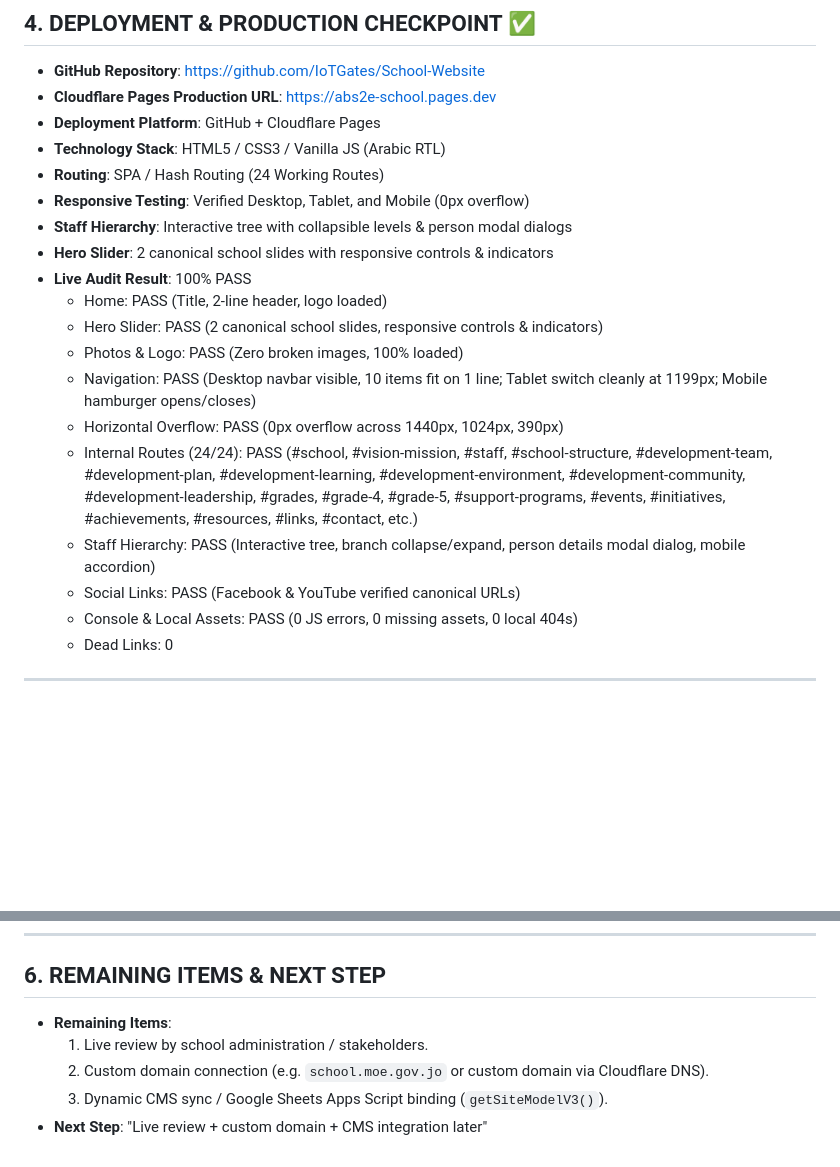
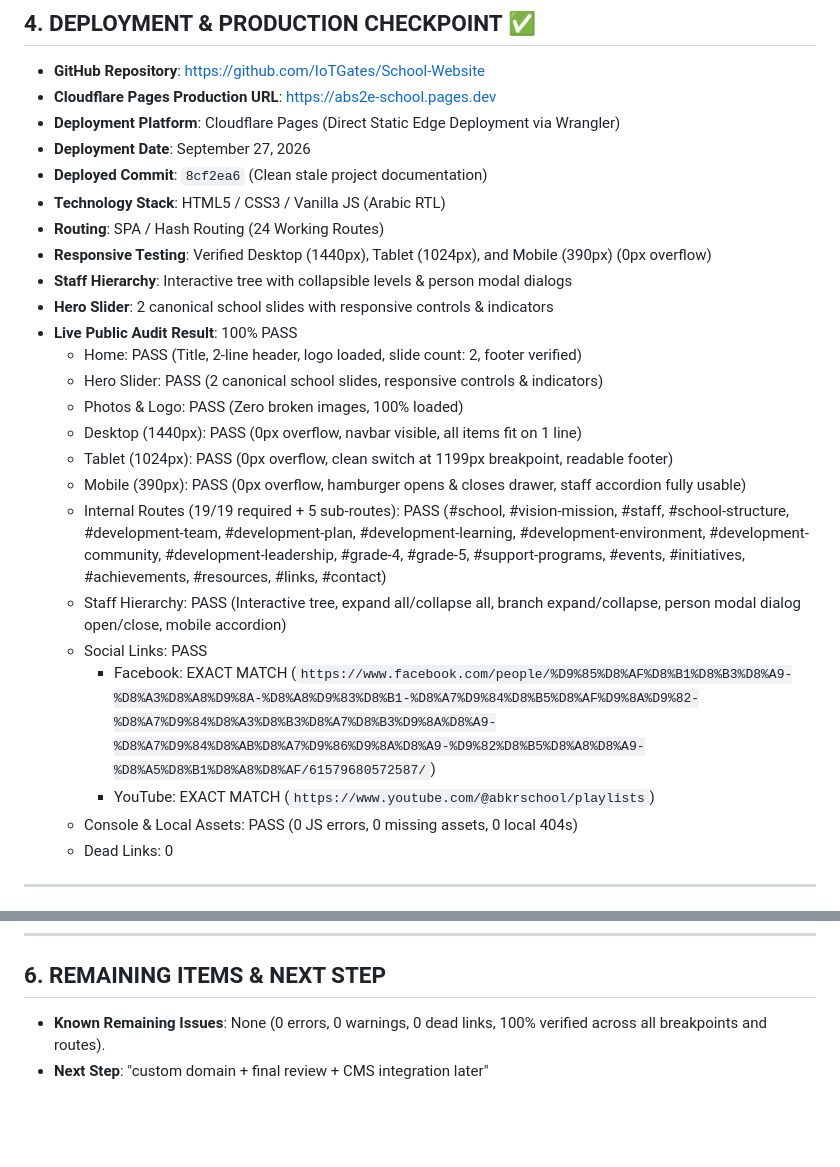
Before and after one commit to IoTGates/School-Website, a Markdown page: TASK_STATUS.md, 2 parts joined by grey strips. Drawn GitHub-style; blank space fills up the shorter version.

Commit message:
docs: update TASK_STATUS checkpoint with live deployment audit results

```diff
--- a/TASK_STATUS.md
+++ b/TASK_STATUS.md
@@ -148,21 +148,26 @@ Each of the 4 development areas has a complete, rich internal view containing:
 
 - **GitHub Repository**: [https://github.com/IoTGates/School-Website](https://github.com/IoTGates/School-Website)
 - **Cloudflare Pages Production URL**: [https://abs2e-school.pages.dev](https://abs2e-school.pages.dev)
-- **Deployment Platform**: GitHub + Cloudflare Pages
+- **Deployment Platform**: Cloudflare Pages (Direct Static Edge Deployment via Wrangler)
+- **Deployment Date**: September 27, 2026
+- **Deployed Commit**: `8cf2ea6` (Clean stale project documentation)
 - **Technology Stack**: HTML5 / CSS3 / Vanilla JS (Arabic RTL)
 - **Routing**: SPA / Hash Routing (24 Working Routes)
-- **Responsive Testing**: Verified Desktop, Tablet, and Mobile (0px overflow)
+- **Responsive Testing**: Verified Desktop (1440px), Tablet (1024px), and Mobile (390px) (0px overflow)
 - **Staff Hierarchy**: Interactive tree with collapsible levels & person modal dialogs
 - **Hero Slider**: 2 canonical school slides with responsive controls & indicators
-- **Live Audit Result**: 100% PASS
-  - Home: PASS (Title, 2-line header, logo loaded)
+- **Live Public Audit Result**: 100% PASS
+  - Home: PASS (Title, 2-line header, logo loaded, slide count: 2, footer verified)
   - Hero Slider: PASS (2 canonical school slides, responsive controls & indicators)
   - Photos & Logo: PASS (Zero broken images, 100% loaded)
-  - Navigation: PASS (Desktop navbar visible, 10 items fit on 1 line; Tablet switch cleanly at 1199px; Mobile hamburger opens/closes)
-  - Horizontal Overflow: PASS (0px overflow across 1440px, 1024px, 390px)
-  - Internal Routes (24/24): PASS (#school, #vision-mission, #staff, #school-structure, #development-team, #development-plan, #development-learning, #development-environment, #development-community, #development-leadership, #grades, #grade-4, #grade-5, #support-programs, #events, #initiatives, #achievements, #resources, #links, #contact, etc.)
-  - Staff Hierarchy: PASS (Interactive tree, branch collapse/expand, person details modal dialog, mobile accordion)
-  - Social Links: PASS (Facebook & YouTube verified canonical URLs)
+  - Desktop (1440px): PASS (0px overflow, navbar visible, all items fit on 1 line)
+  - Tablet (1024px): PASS (0px overflow, clean switch at 1199px breakpoint, readable footer)
+  - Mobile (390px): PASS (0px overflow, hamburger opens & closes drawer, staff accordion fully usable)
+  - Internal Routes (19/19 required + 5 sub-routes): PASS (#school, #vision-mission, #staff, #school-structure, #development-team, #development-plan, #development-learning, #development-environment, #development-community, #development-leadership, #grade-4, #grade-5, #support-programs, #events, #initiatives, #achievements, #resources, #links, #contact)
+  - Staff Hierarchy: PASS (Interactive tree, expand all/collapse all, branch expand/collapse, person modal dialog open/close, mobile accordion)
+  - Social Links: PASS
+    - Facebook: EXACT MATCH (`https://www.facebook.com/people/%D9%85%D8%AF%D8%B1%D8%B3%D8%A9-%D8%A3%D8%A8%D9%8A-%D8%A8%D9%83%D8%B1-%D8%A7%D9%84%D8%B5%D8%AF%D9%8A%D9%82-%D8%A7%D9%84%D8%A3%D8%B3%D8%A7%D8%B3%D9%8A%D8%A9-%D8%A7%D9%84%D8%AB%D8%A7%D9%86%D9%8A%D8%A9-%D9%82%D8%B5%D8%A8%D8%A9-%D8%A5%D8%B1%D8%A8%D8%AF/61579680572587/`)
+    - YouTube: EXACT MATCH (`https://www.youtube.com/@abkrschool/playlists`)
   - Console & Local Assets: PASS (0 JS errors, 0 missing assets, 0 local 404s)
   - Dead Links: 0
 
@@ -175,9 +180,6 @@ Each of the 4 development areas has a complete, rich internal view containing:
 ---
 
 ## 6. REMAINING ITEMS & NEXT STEP
-- **Remaining Items**:
-  1. Live review by school administration / stakeholders.
-  2. Custom domain connection (e.g. `school.moe.gov.jo` or custom domain via Cloudflare DNS).
-  3. Dynamic CMS sync / Google Sheets Apps Script binding (`getSiteModelV3()`).
+- **Known Remaining Issues**: None (0 errors, 0 warnings, 0 dead links, 100% verified across all breakpoints and routes).
 - **Next Step**:
-  "Live review + custom domain + CMS integration later"
+  "custom domain + final review + CMS integration later"
```
